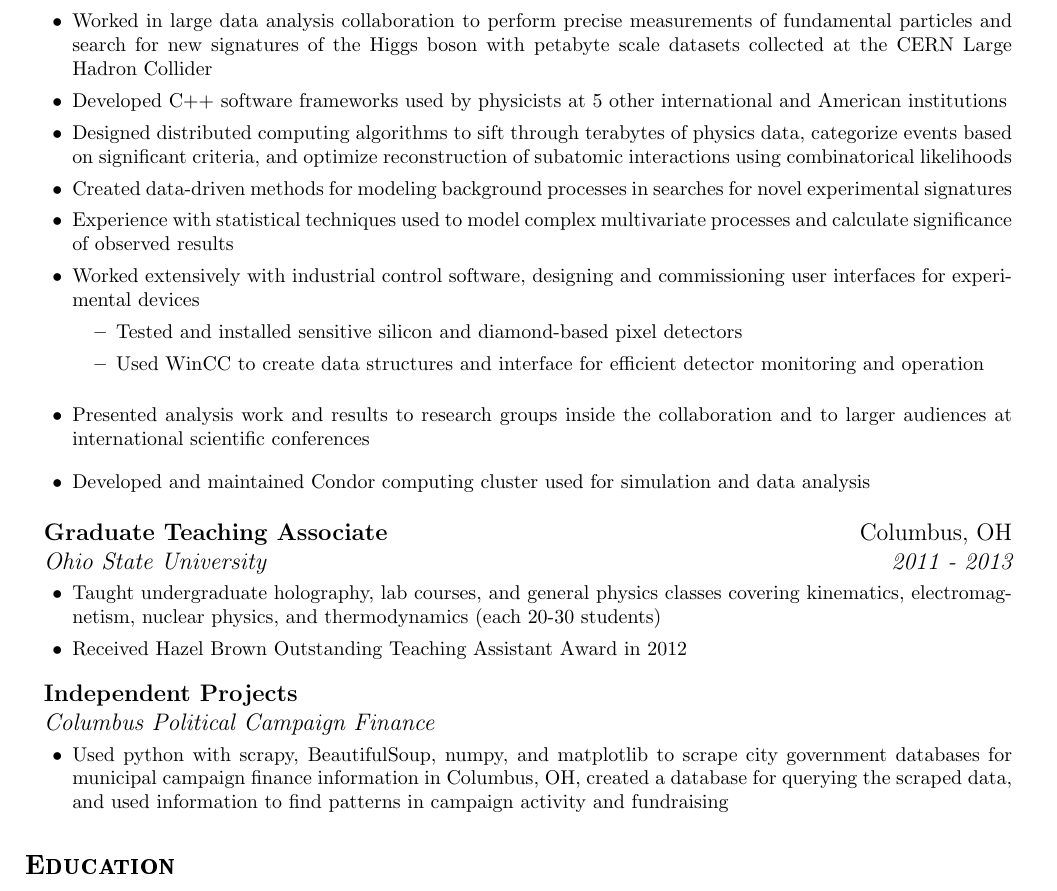
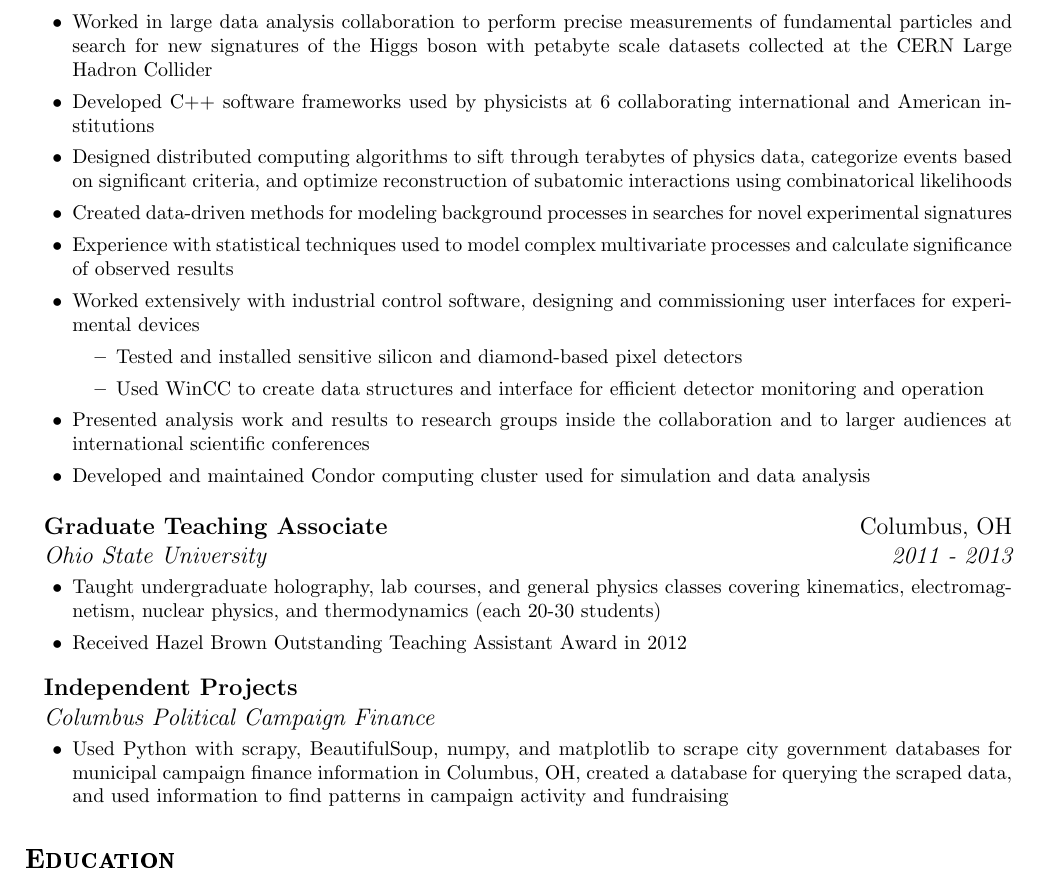
Before and after one commit to btannenw/CV-resume, a LaTeX CV (resume/resume_BenjaminTannenwald.tex): part of page 1 of 2 before the commit and part of the page after it, cut so that both start at the same text. Compiled offline with pdfLaTeX.

Commit message:
oops, formatting better

```diff
--- a/resume/resume_BenjaminTannenwald.tex
+++ b/resume/resume_BenjaminTannenwald.tex
@@ -48,7 +48,7 @@
 \vspace{-6mm}
 \begin{itemize}[leftmargin=5mm]
 \item Worked in large data analysis collaboration to perform precise measurements of fundamental particles and search for new signatures of the Higgs boson with petabyte scale datasets collected at the CERN Large Hadron Collider
-\item Developed C++ software frameworks used by physicists at 5 other international and American institutions
+\item Developed C++ software frameworks used by physicists at 6 collaborating international and American institutions
 \item Designed distributed computing algorithms to sift through terabytes of physics data, categorize events based on significant criteria, and optimize reconstruction of subatomic interactions using combinatorical likelihoods
 \item Created data-driven methods for modeling background processes in searches for novel experimental signatures
 \item Experience with statistical techniques used to model complex multivariate processes and calculate significance of observed results
@@ -56,8 +56,8 @@
 \begin{itemize}
 \item Tested and installed sensitive silicon and diamond-based pixel detectors
 \item Used WinCC to create data structures and interface for efficient detector monitoring and operation
-\end{itemize}\vspace{2mm}
-\item Presented analysis work and results to research groups inside the collaboration and to larger audiences at international scientific conferences\vspace{2mm}
+\end{itemize}%\vspace{1mm}
+\item Presented analysis work and results to research groups inside the collaboration and to larger audiences at international scientific conferences%\vspace{2mm}
 \item Developed and maintained Condor computing cluster used for simulation and data analysis
 \end{itemize}
 \vspace{1mm}
@@ -75,7 +75,7 @@
 {\large \it Columbus Political Campaign Finance} \\
 \vspace{-7mm}
 \begin{itemize}[leftmargin=5mm]
-\item Used python with scrapy, BeautifulSoup, numpy, and matplotlib to scrape city government databases for municipal campaign finance information in Columbus, OH, created a database for querying the scraped data, and used information to find patterns in campaign activity and fundraising
+\item Used Python with scrapy, BeautifulSoup, numpy, and matplotlib to scrape city government databases for municipal campaign finance information in Columbus, OH, created a database for querying the scraped data, and used information to find patterns in campaign activity and fundraising
 \end{itemize}
 \end{addmargin}
 
```
Also changed, not shown: resume/resume_BenjaminTannenwald.pdf, resume/resume_BenjaminTannenwald.tex (2 more changed lines).
